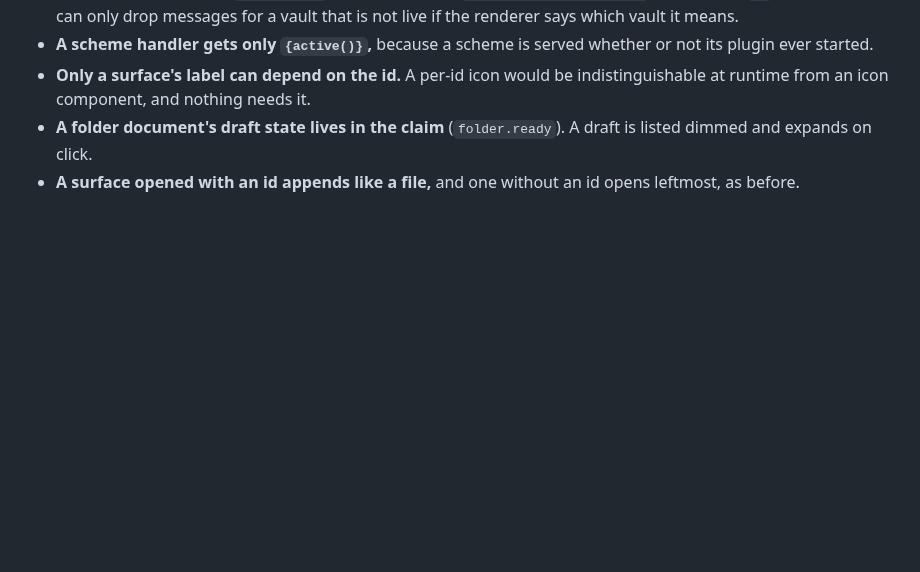
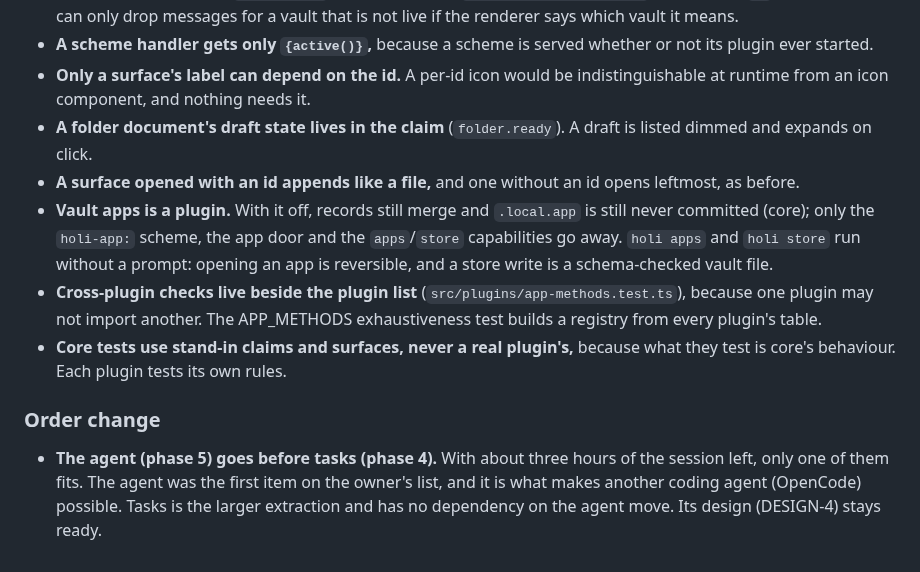
Before and after one commit to syv-ai/holi, a Markdown page: design-decisions.md, the part around the change. GitHub-like rendering; blank space fills up the shorter version.

Commit message:
docs: record the apps plugin's decisions and the agent-first order
Via [syv-ai/dash](https://github.com/syv-ai/dash)
Claude-Session: https://claude.ai/code/session_01NJjMuC4GwYY9Zoc3J8EKpj

```diff
--- a/design-decisions.md
+++ b/design-decisions.md
@@ -326,3 +326,19 @@ and activation.
   dimmed and expands on click.
 - **A surface opened with an id appends like a file,** and one without an id opens leftmost, as
   before.
+- **Vault apps is a plugin.** With it off, records still merge and `.local.app` is still never
+  committed (core); only the `holi-app:` scheme, the app door and the `apps`/`store`
+  capabilities go away. `holi apps` and `holi store` run without a prompt: opening an app is
+  reversible, and a store write is a schema-checked vault file.
+- **Cross-plugin checks live beside the plugin list** (`src/plugins/app-methods.test.ts`),
+  because one plugin may not import another. The APP_METHODS exhaustiveness test builds a
+  registry from every plugin's table.
+- **Core tests use stand-in claims and surfaces, never a real plugin's,** because what they test
+  is core's behaviour. Each plugin tests its own rules.
+
+### Order change
+
+- **The agent (phase 5) goes before tasks (phase 4).** With about three hours of the session
+  left, only one of them fits. The agent was the first item on the owner's list, and it is what
+  makes another coding agent (OpenCode) possible. Tasks is the larger extraction and has no
+  dependency on the agent move. Its design (DESIGN-4) stays ready.
```
